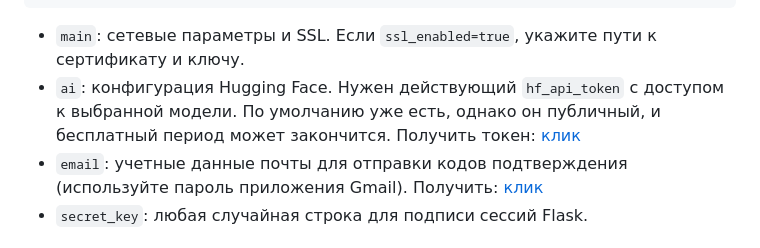
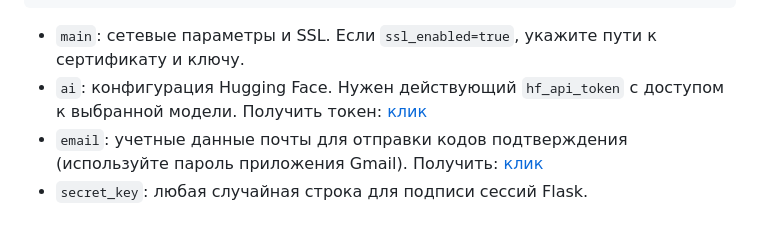
Before and after one commit to MrRabbitson/FinanceTracker, a Markdown page: README.md, the part around the change. Rendered like a GitHub page.

Commit message:
finance-tracker.ru

````diff
--- a/README.md
+++ b/README.md
@@ -67,7 +67,7 @@ pip --version
 }
 ```
 - `main`: сетевые параметры и SSL. Если `ssl_enabled=true`, укажите пути к сертификату и ключу.
-- `ai`: конфигурация Hugging Face. Нужен действующий `hf_api_token` с доступом к выбранной модели. По умолчанию уже есть, однако он публичный, и бесплатный период может закончится. Получить токен: [клик](https://huggingface.co/settings/tokens)
+- `ai`: конфигурация Hugging Face. Нужен действующий `hf_api_token` с доступом к выбранной модели. Получить токен: [клик](https://huggingface.co/settings/tokens)
 - `email`: учетные данные почты для отправки кодов подтверждения (используйте пароль приложения Gmail). Получить: [клик](https://myaccount.google.com/apppasswords/)
 - `secret_key`: любая случайная строка для подписи сессий Flask.
 
````
